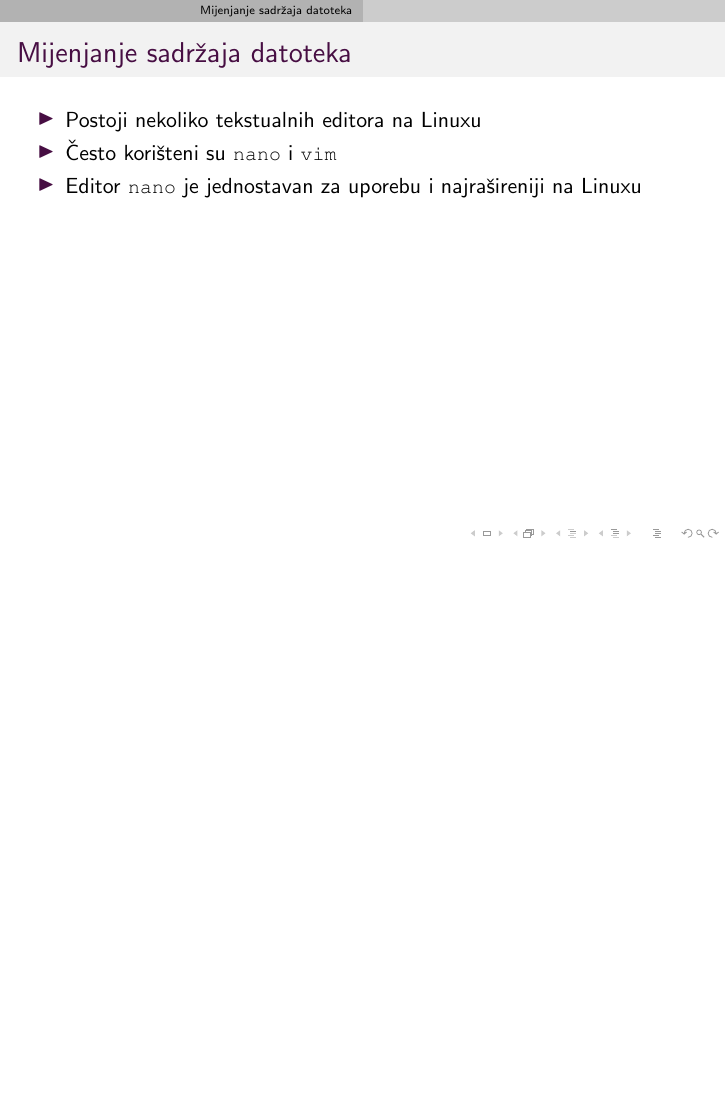
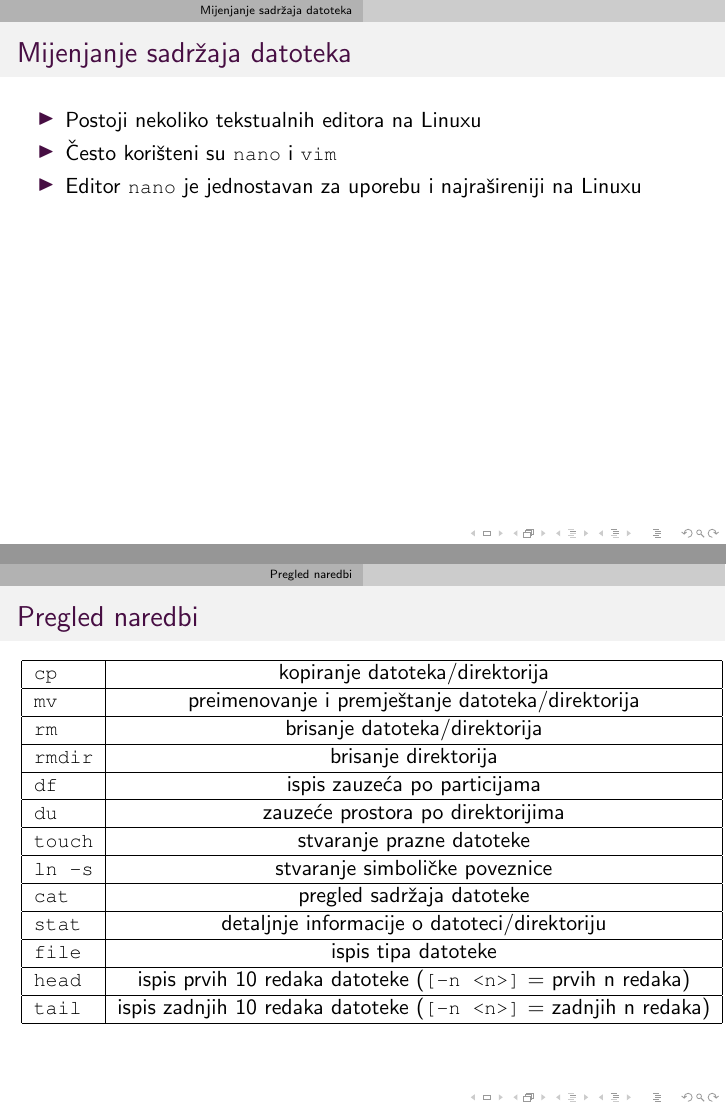
Before and after one commit to ulicar/OKOSL, LaTeX slides (lectures/02/02_rad_s_datotekama_i_direktorijima.tex): page 41 of 41 before the commit and pages 41 and 42 of 42 after it, the two joined at a grey line, the shorter picture padded with empty space. Compiled offline with pdfLaTeX.

Commit message:
dodana tablica

```diff
--- a/lectures/02/02_rad_s_datotekama_i_direktorijima.tex
+++ b/lectures/02/02_rad_s_datotekama_i_direktorijima.tex
@@ -768,4 +768,26 @@
 \end{itemize}
 \end{frame}
 
+\section{Pregled naredbi}
+\begin{frame}[t]
+\frametitle{Pregled naredbi}
+\begin{tabular}{| l | c |} \hline
+  \shell{cp} & kopiranje datoteka/direktorija \\ \hline
+  \shell{mv} & preimenovanje i premještanje datoteka/direktorija \\ \hline
+  \shell{rm} & brisanje datoteka/direktorija \\ \hline
+  \shell{rmdir} & brisanje direktorija \\ \hline
+  \shell{df} & ispis zauzeća po particijama \\ \hline
+  \shell{du} & zauzeće prostora po direktorijima \\ \hline
+  \shell{touch} & stvaranje prazne datoteke \\ \hline
+  \shell{ln -s} & stvaranje simboličke poveznice \\ \hline
+  \shell{cat} & pregled sadržaja datoteke \\ \hline
+  \shell{stat} & detaljnje informacije o datoteci/direktoriju \\ \hline
+  \shell{file} & ispis tipa datoteke \\ \hline
+  \shell{head} & ispis prvih 10 redaka datoteke (\shell{[-n <n>]} = prvih n redaka) \\ \hline
+  \shell{tail} & ispis zadnjih 10 redaka datoteke (\shell{[-n <n>]} = zadnjih n redaka) \\ \hline
+
+
+\end{tabular}
+\end{frame}
+
 \end{document}
```
Also changed, not shown: lectures/02/02_rad_s_datotekama_i_direktorijima.tex (2 more changed lines).
